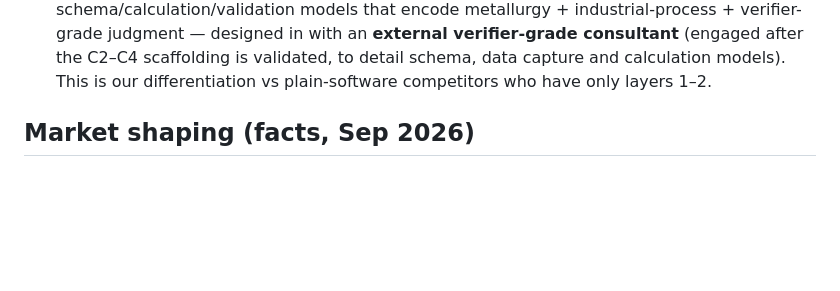
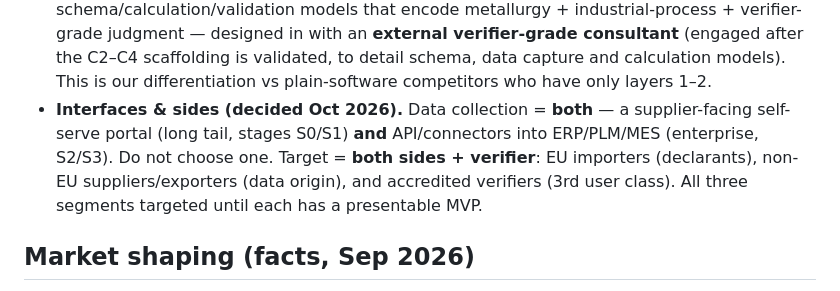
Before and after one commit to Subhani-Net/DigitalProductPassport, a Markdown page: research/goto-market-sizing.md, the part around the change. GitHub-like rendering; blank space fills up the shorter version.

```diff
--- a/research/goto-market-sizing.md
+++ b/research/goto-market-sizing.md
@@ -36,6 +36,11 @@ Market read for the CBAM → DPP platform (recorded Sep 2026). Tagging disciplin
   (engaged after the C2–C4 scaffolding is validated, to detail schema, data capture and
   calculation models). This is our differentiation vs plain-software competitors who have
   only layers 1–2.
+- **Interfaces & sides (decided Oct 2026).** Data collection = **both** — a supplier-facing
+  self-serve portal (long tail, stages S0/S1) **and** API/connectors into ERP/PLM/MES
+  (enterprise, S2/S3). Do not choose one. Target = **both sides + verifier**: EU importers
+  (declarants), non-EU suppliers/exporters (data origin), and accredited verifiers
+  (3rd user class). All three segments targeted until each has a presentable MVP.
 
 ## Market shaping (facts, Sep 2026)
 
```
Also changed, not shown: business/product-roadmap.md (+28 -1 lines).
